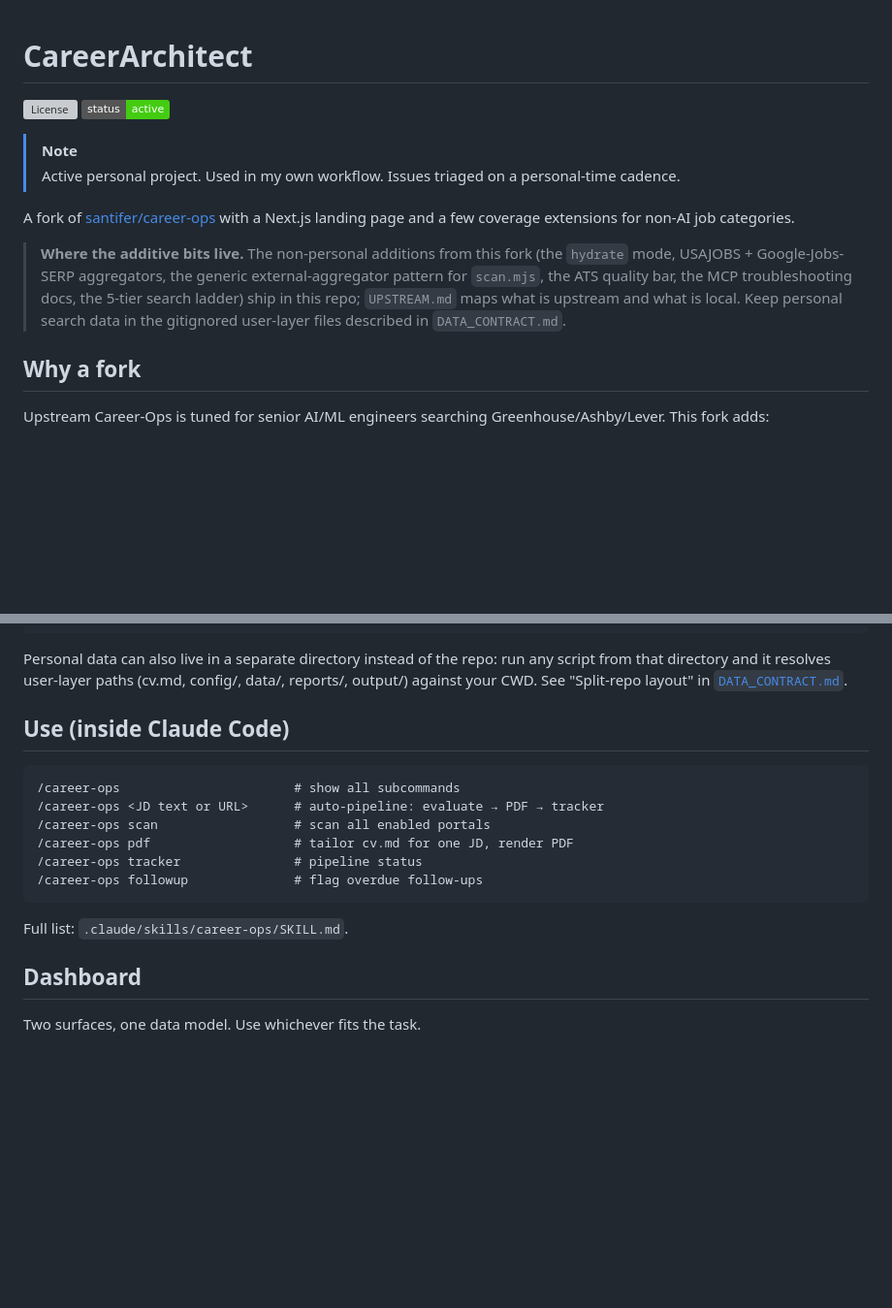
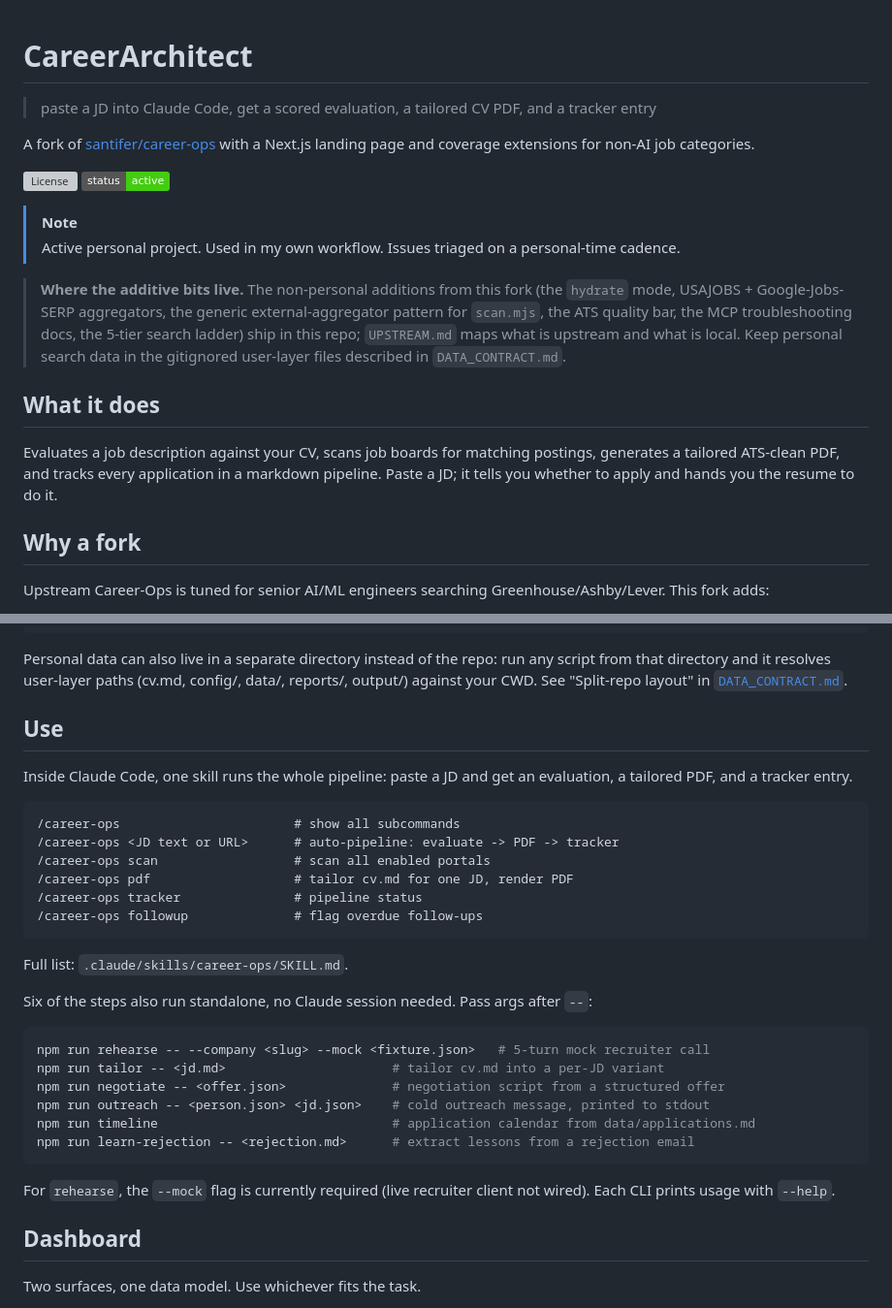
Before and after one commit to wranngle/career_architect, a Markdown page: README.md, 2 parts joined by grey strips. Shown at 97% size. GitHub-like rendering; badges without logos; blank space fills up the shorter version; grey boxes are pictures that could not be loaded.

Commit message:
docs(readme): tournament wording winners - h1_tagline, what_it_does, usage_section, section_order
Co-Authored-By: Claude Fable 5 <noreply@anthropic.com>

````diff
--- a/README.md
+++ b/README.md
@@ -1,13 +1,13 @@
 # CareerArchitect
+
+> paste a JD into Claude Code, get a scored evaluation, a tailored CV PDF, and a tracker entry
+
+A fork of [santifer/career-ops](https://github.com/santifer/career-ops) with a Next.js landing page and coverage extensions for non-AI job categories.
 
 [![License](https://img.shields.io/github/license/wranngle/career_architect?color=A371F7)](./LICENSE) ![Status](https://img.shields.io/badge/status-active-brightgreen.svg)
 
 > [!NOTE]
 > Active personal project. Used in my own workflow. Issues triaged on a personal-time cadence.
-
-A fork of [santifer/career-ops](https://github.com/santifer/career-ops) with
-a Next.js landing page and a few coverage extensions for non-AI job
-categories.
 
 > **Where the additive bits live.** The non-personal additions from this
 > fork (the `hydrate` mode, USAJOBS + Google-Jobs-SERP aggregators, the
@@ -16,6 +16,10 @@ categories.
 > repo; `UPSTREAM.md` maps what is upstream and what is local. Keep
 > personal search data in the gitignored user-layer files described in
 > `DATA_CONTRACT.md`.
+
+## What it does
+
+Evaluates a job description against your CV, scans job boards for matching postings, generates a tailored ATS-clean PDF, and tracks every application in a markdown pipeline. Paste a JD; it tells you whether to apply and hands you the resume to do it.
 
 ## Why a fork
 
@@ -71,11 +75,13 @@ run any script from that directory and it resolves user-layer paths (cv.md,
 config/, data/, reports/, output/) against your CWD. See "Split-repo layout"
 in [`DATA_CONTRACT.md`](./DATA_CONTRACT.md).
 
-## Use (inside Claude Code)
+## Use
+
+Inside Claude Code, one skill runs the whole pipeline: paste a JD and get an evaluation, a tailored PDF, and a tracker entry.
 
 ```
 /career-ops                       # show all subcommands
-/career-ops <JD text or URL>      # auto-pipeline: evaluate → PDF → tracker
+/career-ops <JD text or URL>      # auto-pipeline: evaluate -> PDF -> tracker
 /career-ops scan                  # scan all enabled portals
 /career-ops pdf                   # tailor cv.md for one JD, render PDF
 /career-ops tracker               # pipeline status
@@ -83,6 +89,19 @@ in [`DATA_CONTRACT.md`](./DATA_CONTRACT.md).
 ```
 
 Full list: `.claude/skills/career-ops/SKILL.md`.
+
+Six of the steps also run standalone, no Claude session needed. Pass args after `--`:
+
+```bash
+npm run rehearse -- --company <slug> --mock <fixture.json>   # 5-turn mock recruiter call
+npm run tailor -- <jd.md>                      # tailor cv.md into a per-JD variant
+npm run negotiate -- <offer.json>              # negotiation script from a structured offer
+npm run outreach -- <person.json> <jd.json>    # cold outreach message, printed to stdout
+npm run timeline                               # application calendar from data/applications.md
+npm run learn-rejection -- <rejection.md>      # extract lessons from a rejection email
+```
+
+For `rehearse`, the `--mock` flag is currently required (live recruiter client not wired). Each CLI prints usage with `--help`.
 
 ## Dashboard
 
````
